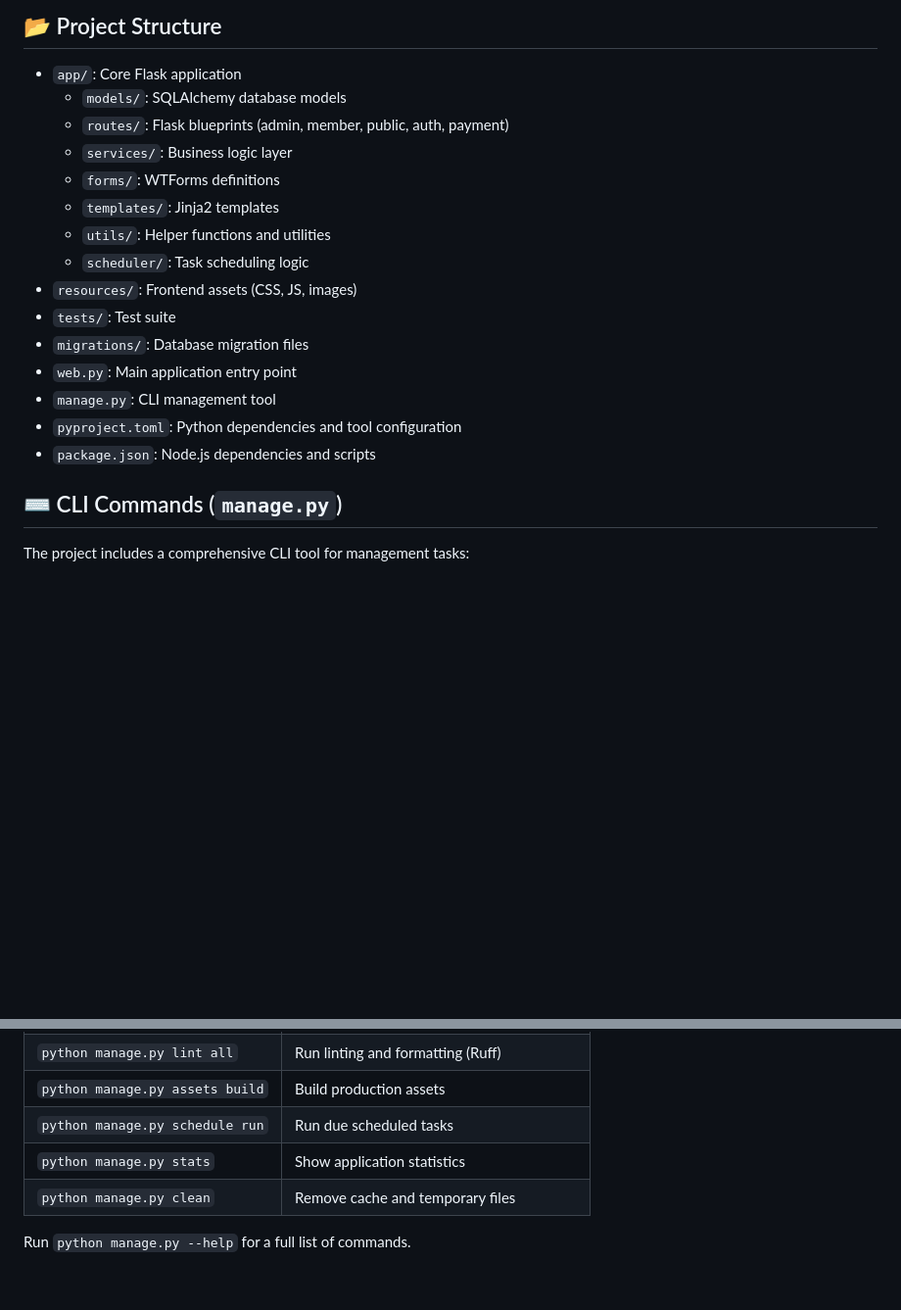
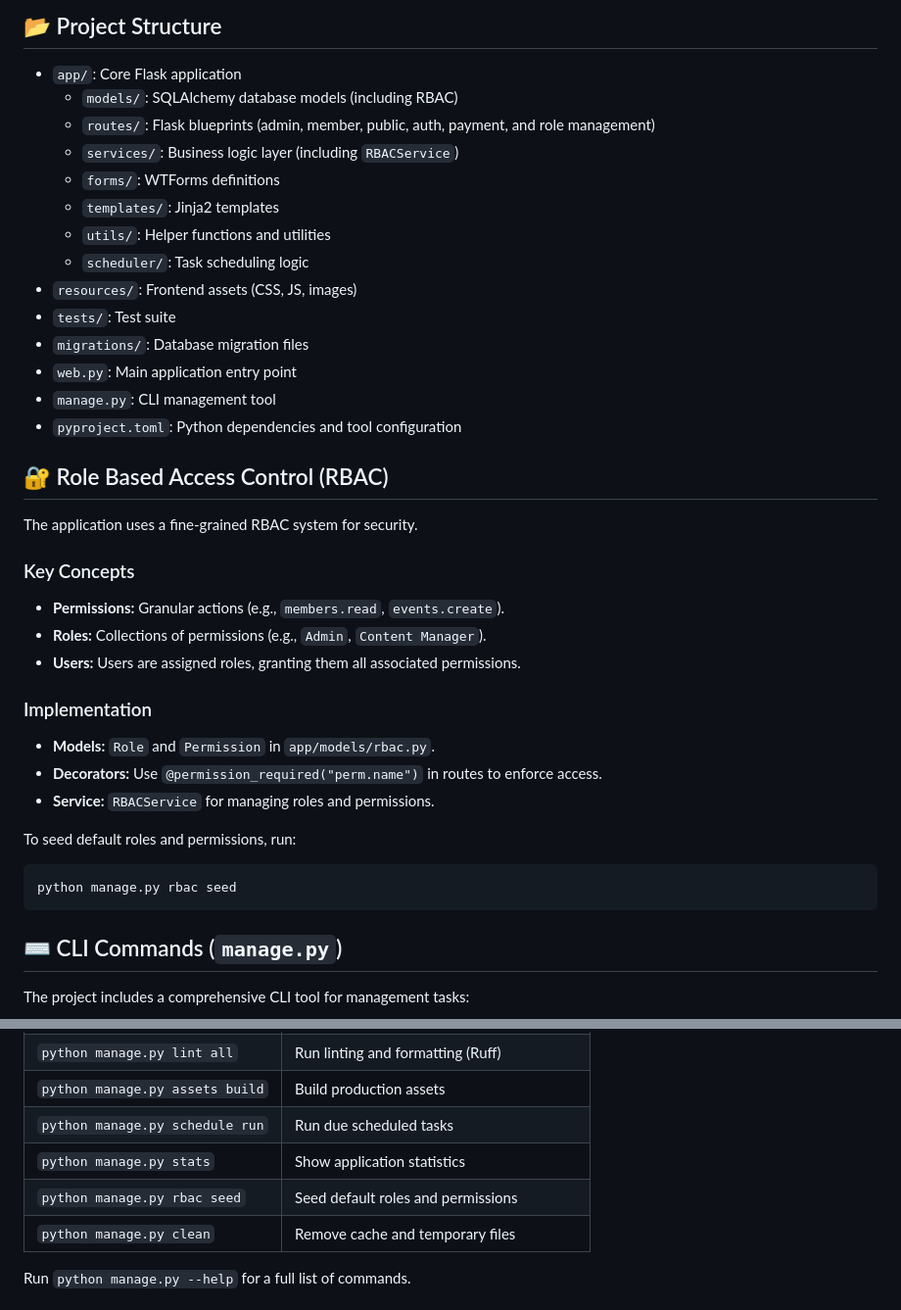
Before and after one commit to mrailton/SouthEastArchers, a Markdown page: README.md, 2 parts joined by grey strips. Shown at 98% size. Rendered like a GitHub page; blank space fills up the shorter version.

````diff
--- a/README.md
+++ b/README.md
@@ -65,9 +65,9 @@ python manage.py dev
 ## 📂 Project Structure
 
 - `app/`: Core Flask application
-  - `models/`: SQLAlchemy database models
-  - `routes/`: Flask blueprints (admin, member, public, auth, payment)
-  - `services/`: Business logic layer
+  - `models/`: SQLAlchemy database models (including RBAC)
+  - `routes/`: Flask blueprints (admin, member, public, auth, payment, and role management)
+  - `services/`: Business logic layer (including `RBACService`)
   - `forms/`: WTForms definitions
   - `templates/`: Jinja2 templates
   - `utils/`: Helper functions and utilities
@@ -78,7 +78,27 @@ python manage.py dev
 - `web.py`: Main application entry point
 - `manage.py`: CLI management tool
 - `pyproject.toml`: Python dependencies and tool configuration
-- `package.json`: Node.js dependencies and scripts
+
+## 🔐 Role Based Access Control (RBAC)
+
+The application uses a fine-grained RBAC system for security.
+
+### Key Concepts
+
+- **Permissions:** Granular actions (e.g., `members.read`, `events.create`).
+- **Roles:** Collections of permissions (e.g., `Admin`, `Content Manager`).
+- **Users:** Users are assigned roles, granting them all associated permissions.
+
+### Implementation
+
+- **Models:** `Role` and `Permission` in `app/models/rbac.py`.
+- **Decorators:** Use `@permission_required("perm.name")` in routes to enforce access.
+- **Service:** `RBACService` for managing roles and permissions.
+
+To seed default roles and permissions, run:
+```bash
+python manage.py rbac seed
+```
 
 ## ⌨️ CLI Commands (`manage.py`)
 
@@ -95,6 +115,7 @@ The project includes a comprehensive CLI tool for management tasks:
 | `python manage.py assets build` | Build production assets |
 | `python manage.py schedule run` | Run due scheduled tasks |
 | `python manage.py stats` | Show application statistics |
+| `python manage.py rbac seed` | Seed default roles and permissions |
 | `python manage.py clean` | Remove cache and temporary files |
 
 Run `python manage.py --help` for a full list of commands.
````
